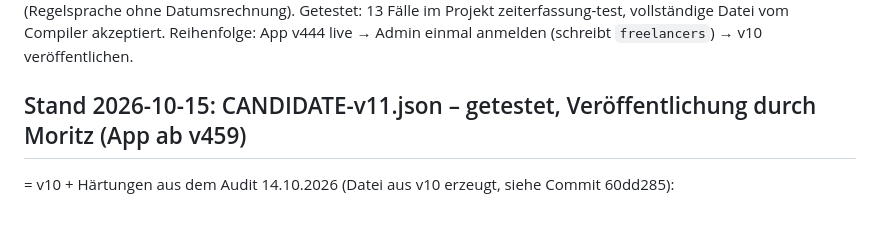
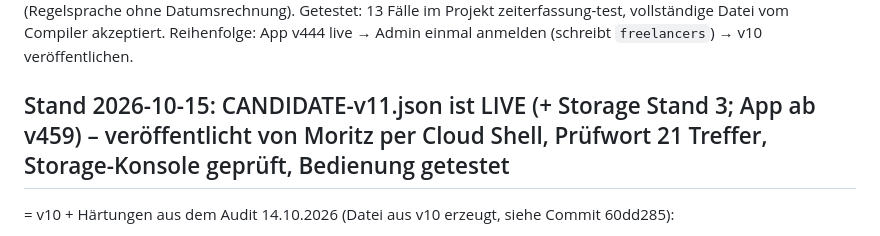
Before and after one commit to TURNINGPOINTStiftung/zeiterfassung-tps, a Markdown page: firebase-rules/README.md, the part around the change. Rendered like a GitHub page.

Commit message:
Regeln: README – v11 + Storage Stand 3 live (15.10.)
Co-Authored-By: Claude Opus 5.5 <noreply@anthropic.com>

```diff
--- a/firebase-rules/README.md
+++ b/firebase-rules/README.md
@@ -176,7 +176,7 @@ Grenze: workDays wird nicht gegen den Datumsbereich nachgerechnet (Regelsprache
 Getestet: 13 Fälle im Projekt zeiterfassung-test, vollständige Datei vom Compiler akzeptiert.
 Reihenfolge: App v444 live → Admin einmal anmelden (schreibt `freelancers`) → v10 veröffentlichen.
 
-## Stand 2026-10-15: CANDIDATE-v11.json – getestet, Veröffentlichung durch Moritz (App ab v459)
+## Stand 2026-10-15: CANDIDATE-v11.json ist LIVE (+ Storage Stand 3; App ab v459) – veröffentlicht von Moritz per Cloud Shell, Prüfwort 21 Treffer, Storage-Konsole geprüft, Bedienung getestet
 = v10 + Härtungen aus dem Audit 14.10.2026 (Datei aus v10 erzeugt, siehe Commit 60dd285):
 - `entries/$k/gfReturn`: anlegen/ändern nur Admin/managers; Mitarbeitende nur „gelesen“ (ack) bei sonst gleichen
   Feldern; `y`/`m` Zahlen (m 1–12).
```
